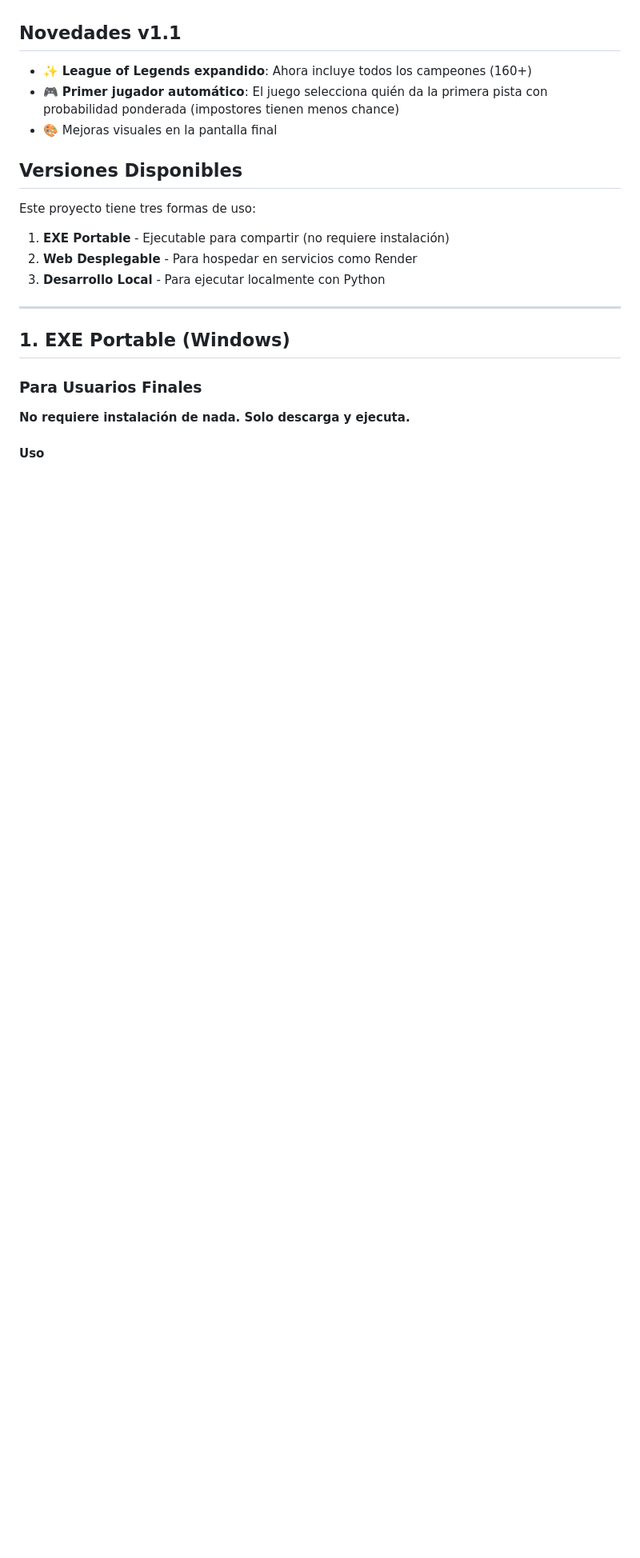
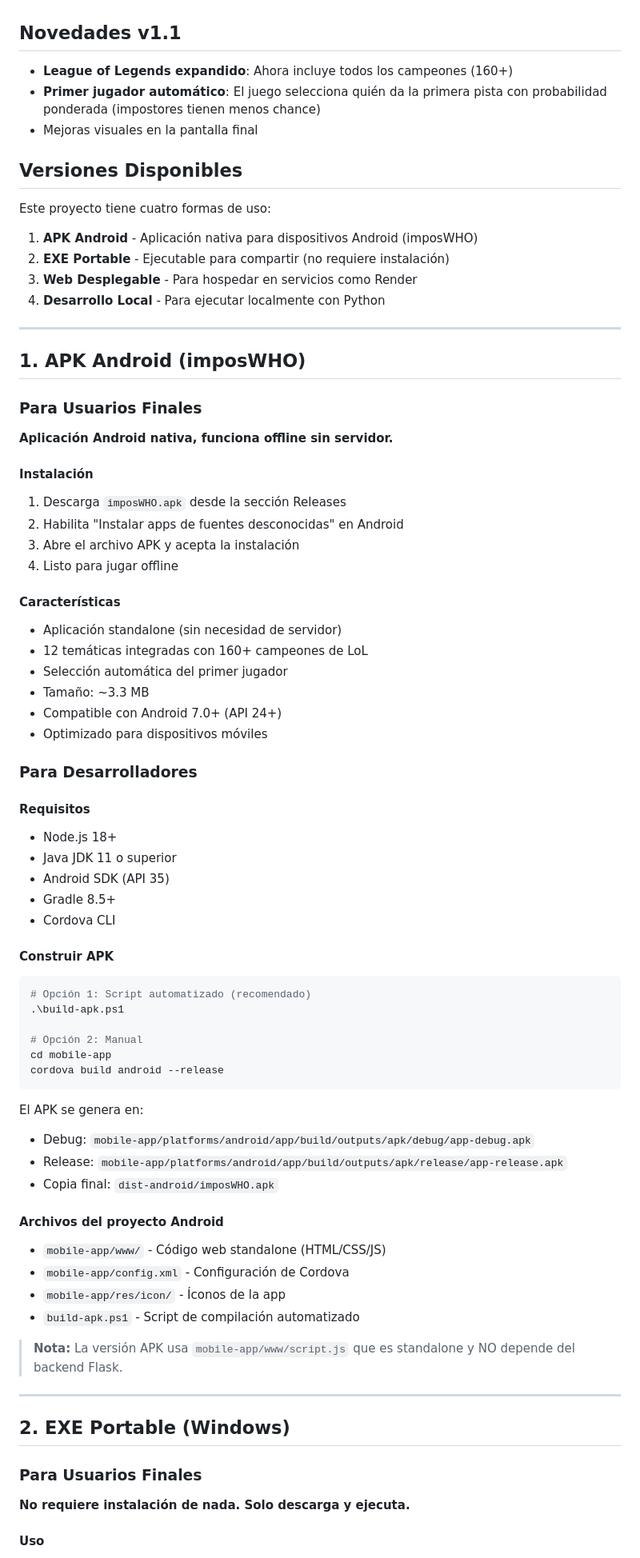
Before and after one commit to jpinxu/impostorGAME, a Markdown page: README.md, the part around one of its changes. Shown at 80% size. Rendered like a GitHub page; blank space fills up the shorter version.

Commit message:
Actualizacion de readme y limpieza

````diff
--- a/README.md
+++ b/README.md
@@ -18,21 +18,81 @@ Juego de rol social donde uno o más impostores deben pasar desapercibidos mient
 
 ## Novedades v1.1
 
-- ✨ **League of Legends expandido**: Ahora incluye todos los campeones (160+)
-- 🎮 **Primer jugador automático**: El juego selecciona quién da la primera pista con probabilidad ponderada (impostores tienen menos chance)
-- 🎨 Mejoras visuales en la pantalla final
+- **League of Legends expandido**: Ahora incluye todos los campeones (160+)
+- **Primer jugador automático**: El juego selecciona quién da la primera pista con probabilidad ponderada (impostores tienen menos chance)
+- Mejoras visuales en la pantalla final
 
 ## Versiones Disponibles
 
-Este proyecto tiene tres formas de uso:
+Este proyecto tiene cuatro formas de uso:
 
-1. **EXE Portable** - Ejecutable para compartir (no requiere instalación)
-2. **Web Desplegable** - Para hospedar en servicios como Render
-3. **Desarrollo Local** - Para ejecutar localmente con Python
+1. **APK Android** - Aplicación nativa para dispositivos Android (imposWHO)
+2. **EXE Portable** - Ejecutable para compartir (no requiere instalación)
+3. **Web Desplegable** - Para hospedar en servicios como Render
+4. **Desarrollo Local** - Para ejecutar localmente con Python
 
 ---
 
-## 1. EXE Portable (Windows)
+## 1. APK Android (imposWHO)
+
+### Para Usuarios Finales
+
+**Aplicación Android nativa, funciona offline sin servidor.**
+
+#### Instalación
+
+1. Descarga `imposWHO.apk` desde la sección Releases
+2. Habilita "Instalar apps de fuentes desconocidas" en Android
+3. Abre el archivo APK y acepta la instalación
+4. Listo para jugar offline
+
+#### Características
+
+- Aplicación standalone (sin necesidad de servidor)
+- 12 temáticas integradas con 160+ campeones de LoL
+- Selección automática del primer jugador
+- Tamaño: ~3.3 MB
+- Compatible con Android 7.0+ (API 24+)
+- Optimizado para dispositivos móviles
+
+### Para Desarrolladores
+
+#### Requisitos
+
+- Node.js 18+
+- Java JDK 11 o superior
+- Android SDK (API 35)
+- Gradle 8.5+
+- Cordova CLI
+
+#### Construir APK
+
+```powershell
+# Opción 1: Script automatizado (recomendado)
+.\build-apk.ps1
+
+# Opción 2: Manual
+cd mobile-app
+cordova build android --release
+```
+
+El APK se genera en:
+- Debug: `mobile-app/platforms/android/app/build/outputs/apk/debug/app-debug.apk`
+- Release: `mobile-app/platforms/android/app/build/outputs/apk/release/app-release.apk`
+- Copia final: `dist-android/imposWHO.apk`
+
+#### Archivos del proyecto Android
+
+- `mobile-app/www/` - Código web standalone (HTML/CSS/JS)
+- `mobile-app/config.xml` - Configuración de Cordova
+- `mobile-app/res/icon/` - Íconos de la app
+- `build-apk.ps1` - Script de compilación automatizado
+
+> **Nota:** La versión APK usa `mobile-app/www/script.js` que es standalone y NO depende del backend Flask.
+
+---
+
+## 2. EXE Portable (Windows)
 
 ### Para Usuarios Finales
 
````
Also changed, not shown: other parts of README.md (+2 -2 lines).
